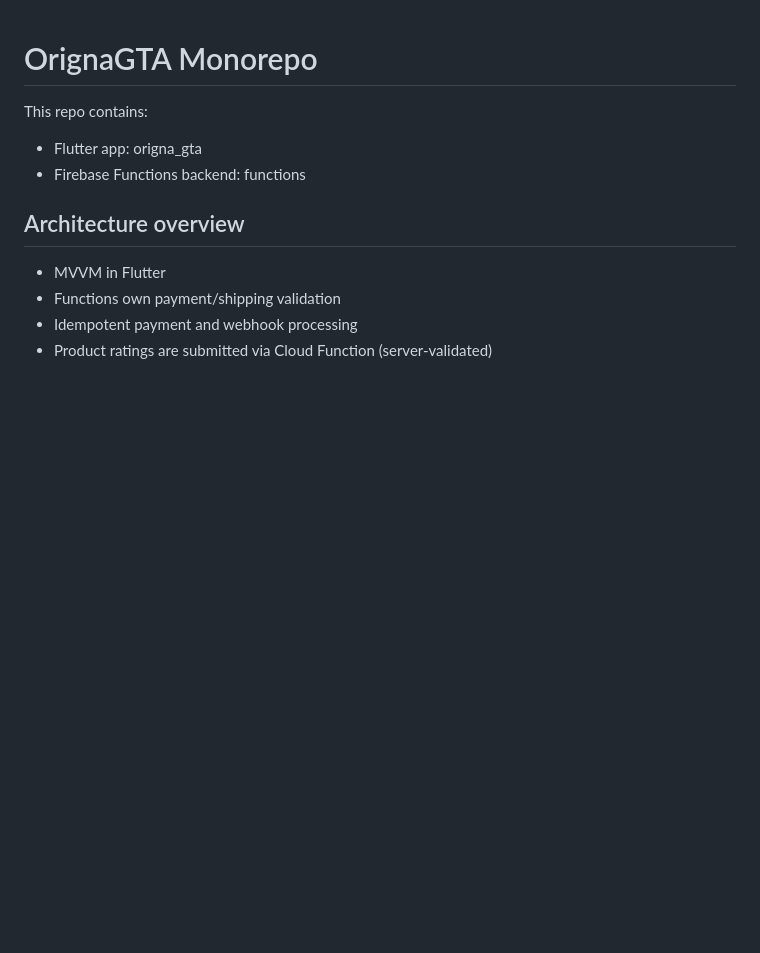
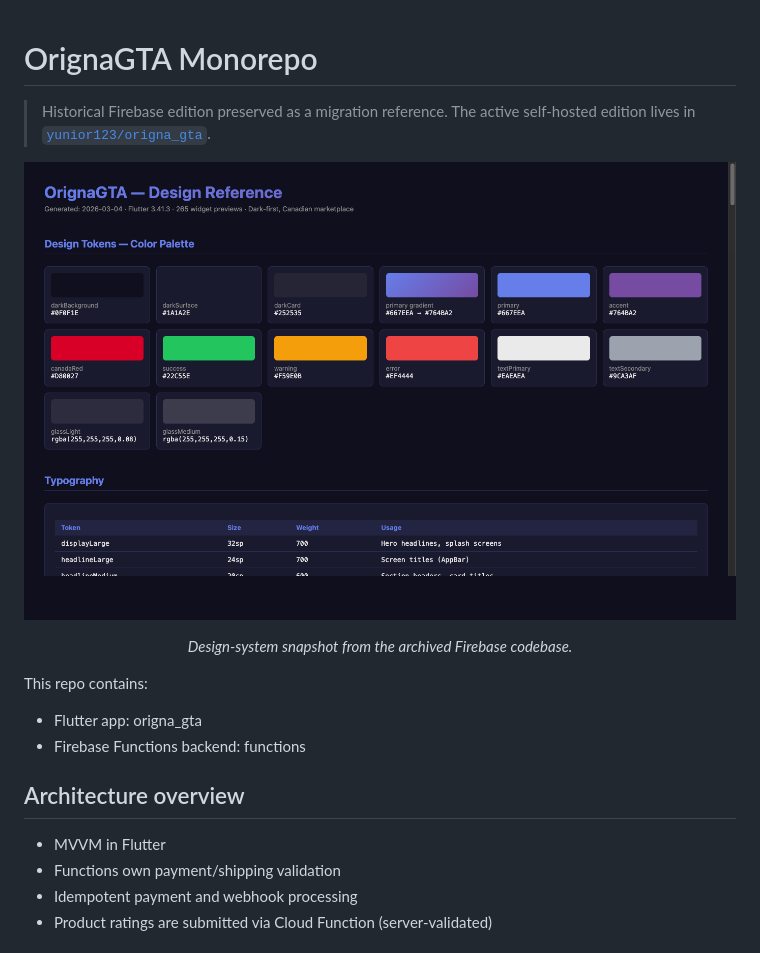
Before and after one commit to yunior123/origna_gta_firebase, a Markdown page: README.md, the part around the change. GitHub-like rendering; blank space fills up the shorter version.

Commit message:
docs: clarify archive and add design preview

```diff
--- a/README.md
+++ b/README.md
@@ -1,4 +1,12 @@
 # OrignaGTA Monorepo
+
+> Historical Firebase edition preserved as a migration reference. The active self-hosted edition lives in [`yunior123/origna_gta`](https://github.com/yunior123/origna_gta).
+
+<p align="center">
+  <img src="docs/design_ref_screenshot.png" alt="OrignaGTA design system reference" width="100%">
+</p>
+
+<p align="center"><em>Design-system snapshot from the archived Firebase codebase.</em></p>
 
 This repo contains:
 - Flutter app: origna_gta
```
